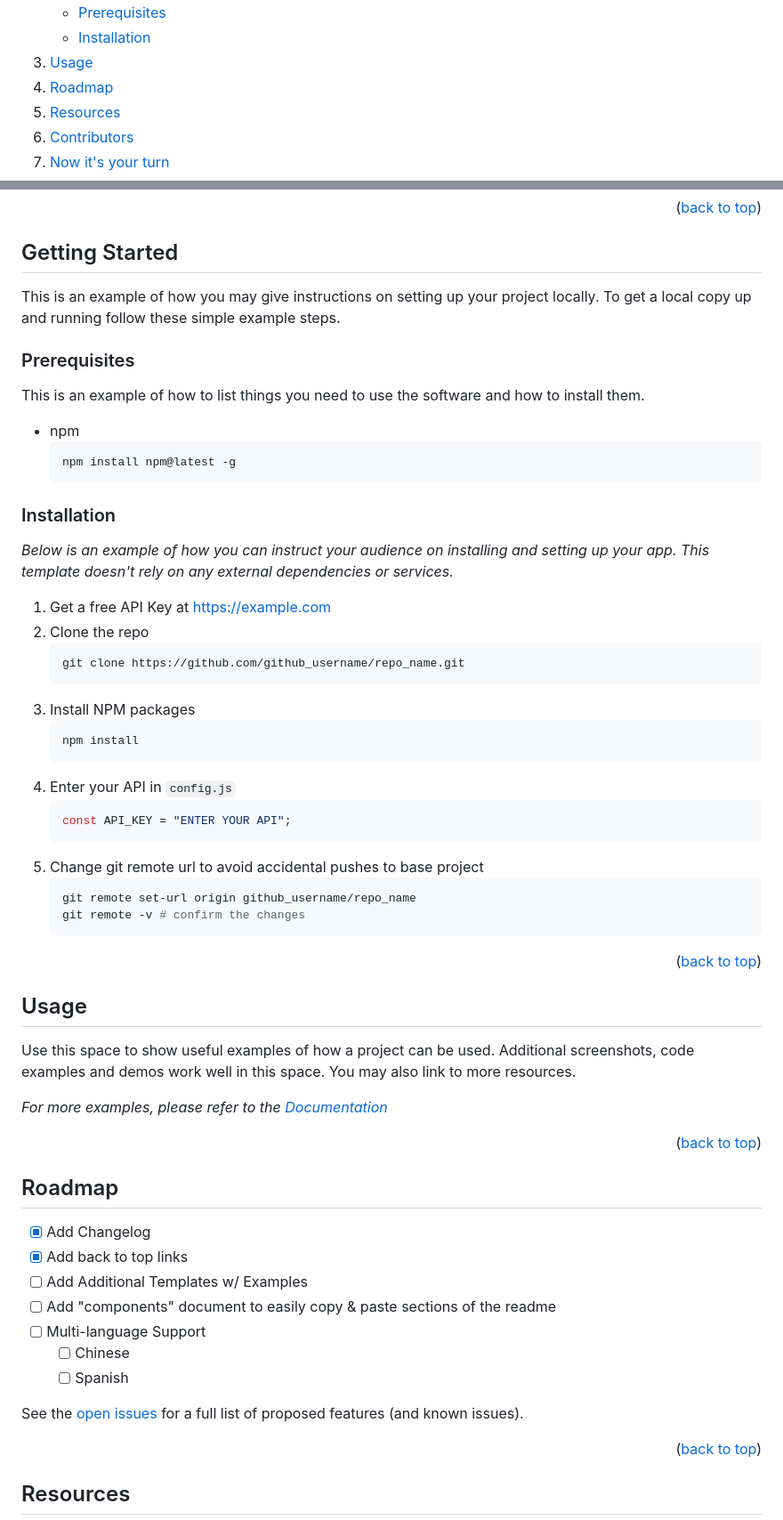
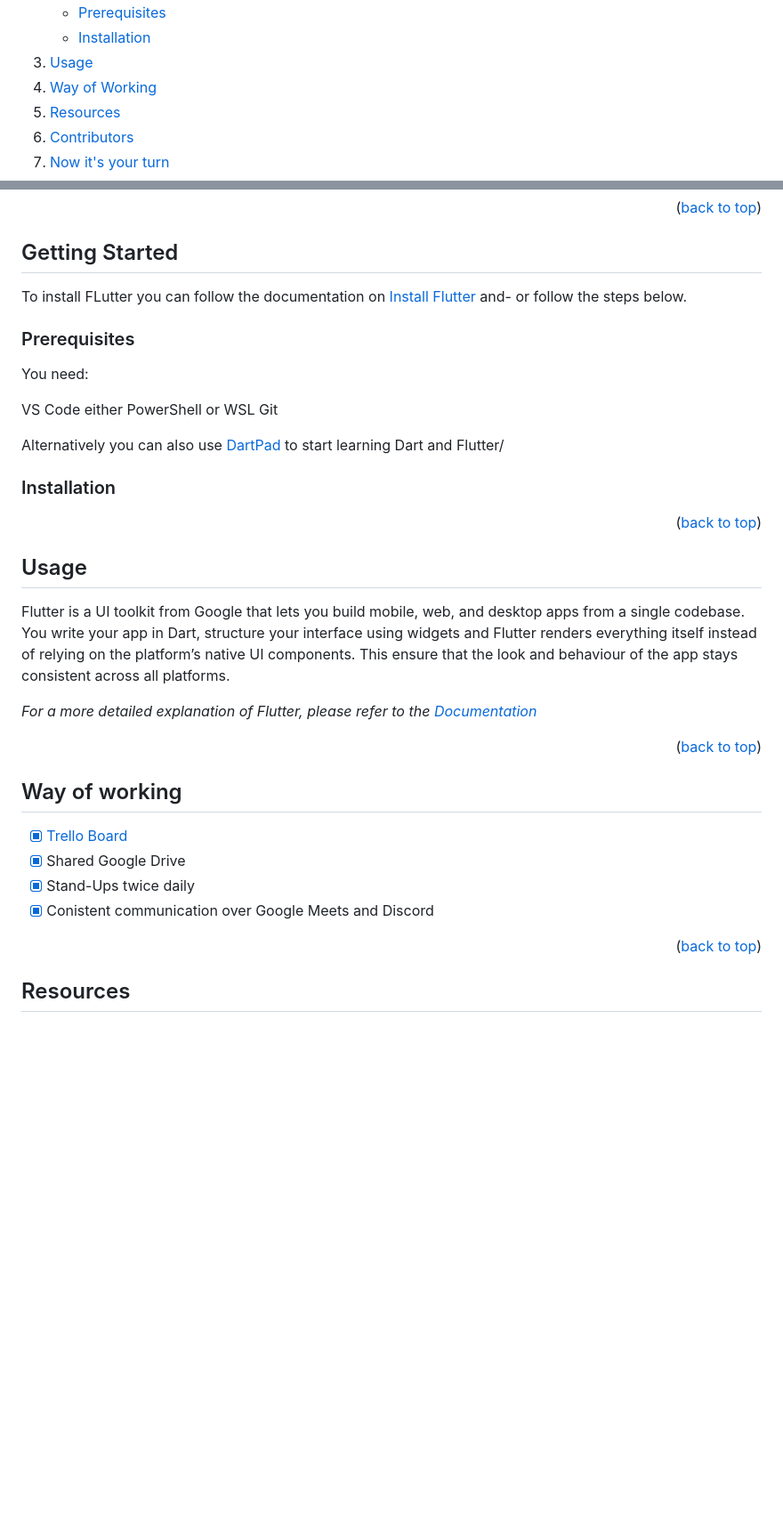
Before and after one commit to Culibean/Week10-Flutter, a Markdown page: README.md, 2 parts joined by grey strips. Shown at 89% size. Drawn GitHub-style; folded sections open; blank space fills up the shorter version.

Commit message:
feat: added skeleton readme with link

````diff
--- a/README.md
+++ b/README.md
@@ -52,7 +52,7 @@
       </ul>
     </li>
     <li><a href="#usage">Usage</a></li>
-    <li><a href="#roadmap">Roadmap</a></li>
+    <li><a href="#way_of_working">Way of Working</a></li>
     <li><a href="#resources">Resources</a></li>
     <li><a href="#contributors">Contributors</a></li>
     <li><a href="#tutorials">Now it's your turn</a></li>
@@ -74,40 +74,19 @@
 
 ## Getting Started
 
-This is an example of how you may give instructions on setting up your project locally.
-To get a local copy up and running follow these simple example steps.
+To install FLutter you can follow the documentation on <a href="https://docs.flutter.dev/install"> Install Flutter </a> and- or follow the steps below.
 
 ### Prerequisites
 
-This is an example of how to list things you need to use the software and how to install them.
+You need:
 
-- npm
-  ```sh
-  npm install npm@latest -g
-  ```
+VS Code
+either PowerShell or WSL
+Git
+
+Alternatively you can also use <a href="https://dartpad.dev/"> DartPad </a> to start learning Dart and Flutter/
 
 ### Installation
-
-_Below is an example of how you can instruct your audience on installing and setting up your app. This template doesn't rely on any external dependencies or services._
-
-1. Get a free API Key at [https://example.com](https://example.com)
-2. Clone the repo
-   ```sh
-   git clone https://github.com/github_username/repo_name.git
-   ```
-3. Install NPM packages
-   ```sh
-   npm install
-   ```
-4. Enter your API in `config.js`
-   ```js
-   const API_KEY = "ENTER YOUR API";
-   ```
-5. Change git remote url to avoid accidental pushes to base project
-   ```sh
-   git remote set-url origin github_username/repo_name
-   git remote -v # confirm the changes
-   ```
 
 <p align="right">(<a href="#readme-top">back to top</a>)</p>
 
@@ -115,25 +94,18 @@ _Below is an example of how you can instruct your audience on installing and set
 
 ## Usage
 
-Use this space to show useful examples of how a project can be used. Additional screenshots, code examples and demos work well in this space. You may also link to more resources.
+Flutter is a UI toolkit from Google that lets you build mobile, web, and desktop apps from a single codebase. You write your app in Dart, structure your interface using widgets and Flutter renders everything itself instead of relying on the platform’s native UI components. This ensure that the look and behaviour of the app stays consistent across all platforms.
 
-_For more examples, please refer to the [Documentation](https://example.com)_
+_For a more detailed explanation of Flutter, please refer to the [Documentation](https://flutter.dev/)_
 
 <p align="right">(<a href="#readme-top">back to top</a>)</p>
 
-<!-- ROADMAP -->
+## Way of working
 
-## Roadmap
-
-- [x] Add Changelog
-- [x] Add back to top links
-- [ ] Add Additional Templates w/ Examples
-- [ ] Add "components" document to easily copy & paste sections of the readme
-- [ ] Multi-language Support
-  - [ ] Chinese
-  - [ ] Spanish
-
-See the [open issues](https://github.com/othneildrew/Best-README-Template/issues) for a full list of proposed features (and known issues).
+- [x] <a href="https://trello.com/b/hsoWnc5Z/week-10-project-flutter">Trello Board </a>
+- [x] Shared Google Drive
+- [x] Stand-Ups twice daily
+- [x] Conistent communication over Google Meets and Discord
 
 <p align="right">(<a href="#readme-top">back to top</a>)</p>
 
````
Also changed, not shown: other parts of README.md (+32 -12 lines).
